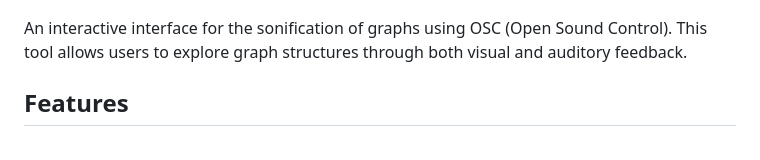
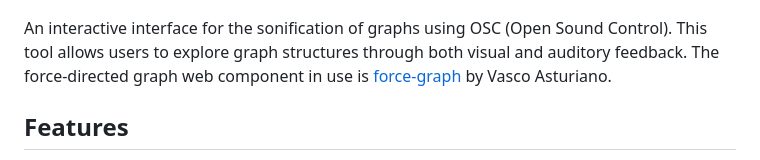
Before and after one commit to mauriziobrt/graph-sonification, a Markdown page: README.md, the part around one of its changes. Drawn GitHub-style.

```diff
--- a/README.md
+++ b/README.md
@@ -4,7 +4,7 @@
 
 ![Graph Interface Screenshot](graph-screen.png)
 
-An interactive interface for the sonification of graphs using OSC (Open Sound Control). This tool allows users to explore graph structures through both visual and auditory feedback.
+An interactive interface for the sonification of graphs using OSC (Open Sound Control). This tool allows users to explore graph structures through both visual and auditory feedback. The force-directed graph web component in use is [force-graph](https://github.com/vasturiano/force-graph) by Vasco Asturiano.
 
 ## Features
 
```
Also changed, not shown: other parts of README.md (+3 -3 lines).
